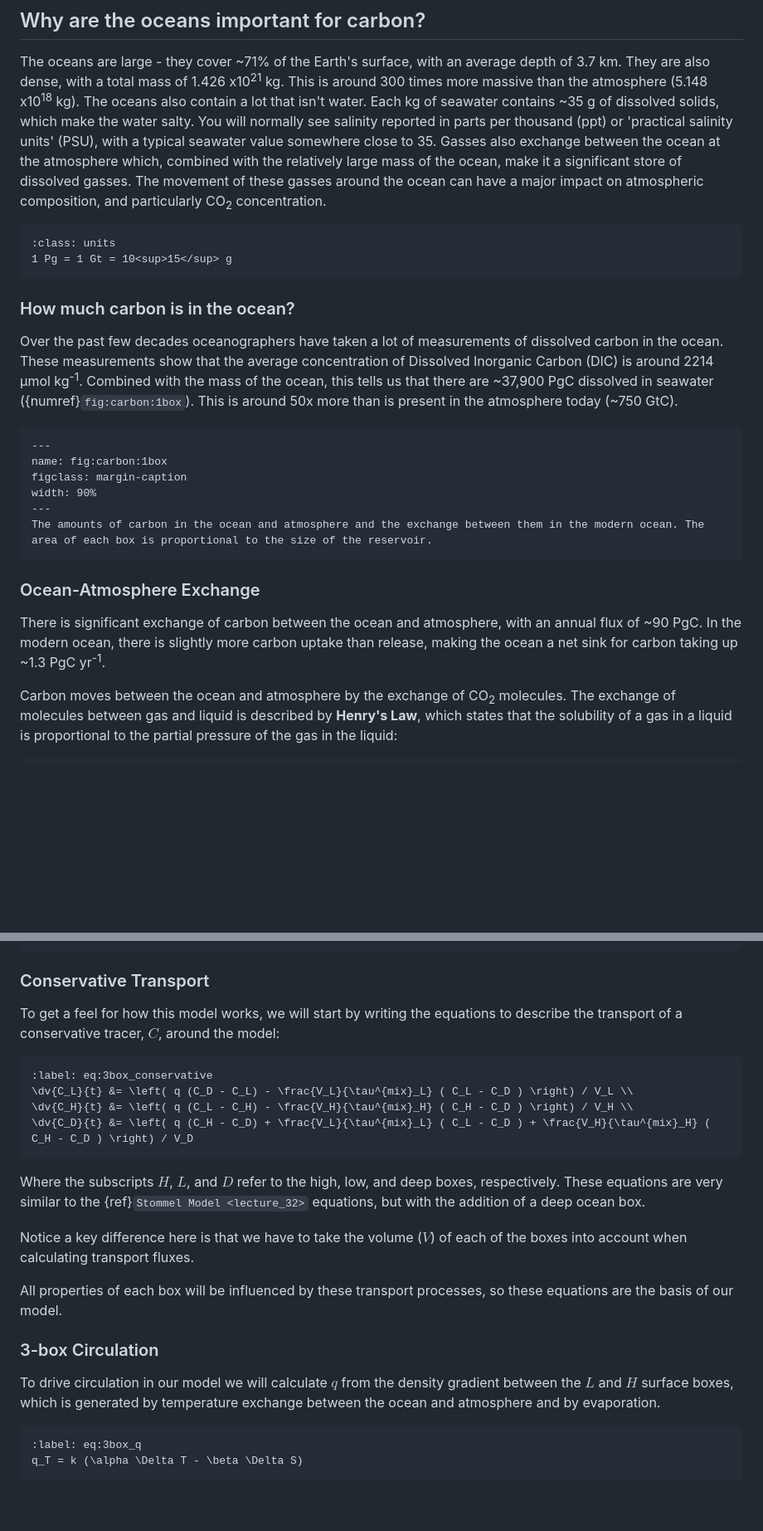
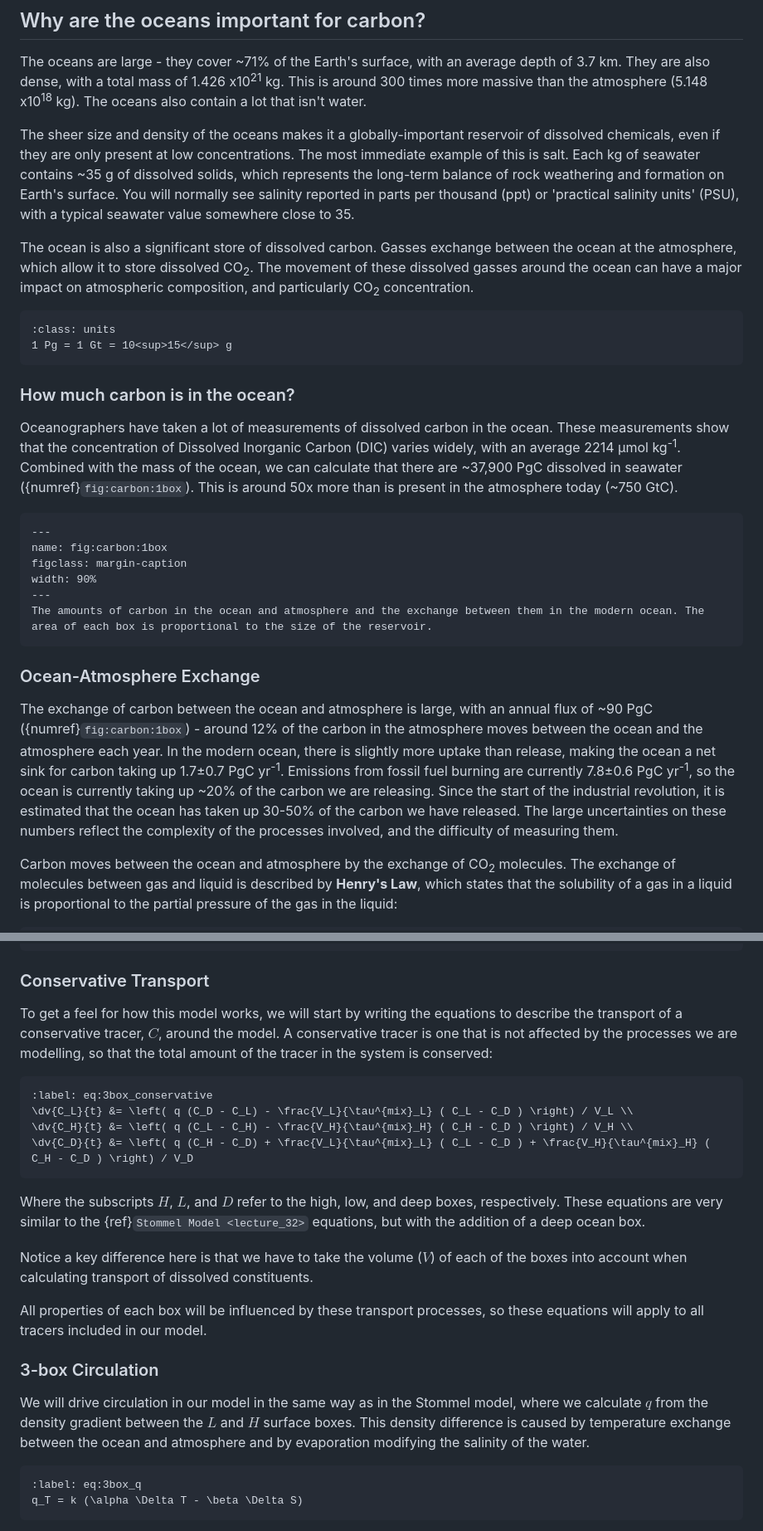
Before and after one commit to johnryantaylor/JRT_QES_Notes, a Markdown page: book/06_oceancarbon/l35.md, 2 parts joined by grey strips. Shown: that part at 83% size. Drawn GitHub-style; blank space fills up the shorter version.

````diff
--- a/book/06_oceancarbon/l35.md
+++ b/book/06_oceancarbon/l35.md
@@ -47,10 +47,15 @@ The oceans are large - they cover ~71% of the Earth's surface, with an average d
 They are also dense, with a total mass of 1.426 x10<sup>21</sup> kg.
 This is around 300 times more massive than the atmosphere (5.148 x10<sup>18</sup> kg).
 The oceans also contain a lot that isn't water.
-Each kg of seawater contains ~35 g of dissolved solids, which make the water salty.
+
+The sheer size and density of the oceans makes it a globally-important reservoir of dissolved chemicals, even if they are only present at low concentrations.
+The most immediate example of this is salt.
+Each kg of seawater contains ~35 g of dissolved solids, which represents the long-term balance of rock weathering and formation on Earth's surface.
 You will normally see salinity reported in parts per thousand (ppt) or 'practical salinity units' (PSU), with a typical seawater value somewhere close to 35.
-Gasses also exchange between the ocean at the atmosphere which, combined with the relatively large mass of the ocean, make it a significant store of dissolved gasses.
-The movement of these gasses around the ocean can have a major impact on atmospheric composition, and particularly CO<sub>2</sub> concentration.
+
+The ocean is also a significant store of dissolved carbon.
+Gasses exchange between the ocean at the atmosphere, which allow it to store dissolved CO<sub>2</sub>.
+The movement of these dissolved gasses around the ocean can have a major impact on atmospheric composition, and particularly CO<sub>2</sub> concentration.
 
 ```{margin} Units!
 :class: units
@@ -59,9 +64,9 @@ The movement of these gasses around the ocean can have a major impact on atmosph
 
 ### How much carbon is in the ocean?
 
-Over the past few decades oceanographers have taken a lot of measurements of dissolved carbon in the ocean.
-These measurements show that the average concentration of Dissolved Inorganic Carbon (DIC) is around 2214 μmol kg<sup>-1</sup>.
-Combined with the mass of the ocean, this tells us that there are ~37,900 PgC dissolved in seawater ({numref}`fig:carbon:1box`).
+Oceanographers have taken a lot of measurements of dissolved carbon in the ocean.
+These measurements show that the concentration of Dissolved Inorganic Carbon (DIC) varies widely, with an average 2214 μmol kg<sup>-1</sup>.
+Combined with the mass of the ocean, we can calculate that there are ~37,900 PgC dissolved in seawater ({numref}`fig:carbon:1box`).
 This is around 50x more than is present in the atmosphere today (~750 GtC).
 
 ```{figure} figures/carbon_1box.png
@@ -75,8 +80,11 @@ The amounts of carbon in the ocean and atmosphere and the exchange between them
 
 ### Ocean-Atmosphere Exchange
 
-There is significant exchange of carbon between the ocean and atmosphere, with an annual flux of ~90 PgC.
-In the modern ocean, there is slightly more carbon uptake than release, making the ocean a net sink for carbon taking up ~1.3 PgC yr<sup>-1</sup>.
+The exchange of carbon between the ocean and atmosphere is large, with an annual flux of ~90 PgC ({numref}`fig:carbon:1box`) - around 12% of the carbon in the atmosphere moves between the ocean and the atmosphere each year.
+In the modern ocean, there is slightly more uptake than release, making the ocean a net sink for carbon taking up 1.7±0.7 PgC yr<sup>-1</sup>.
+Emissions from fossil fuel burning are currently 7.8±0.6 PgC yr<sup>-1</sup>, so the ocean is currently taking up ~20% of the carbon we are releasing.
+Since the start of the industrial revolution, it is estimated that the ocean has taken up 30-50% of the carbon we have released.
+The large uncertainties on these numbers reflect the complexity of the processes involved, and the difficulty of measuring them.
 
 Carbon moves between the ocean and atmosphere by the exchange of CO<sub>2</sub> molecules.
 The exchange of molecules between gas and liquid is described by **Henry's Law**, which states that the solubility of a gas in a liquid is proportional to the partial pressure of the gas in the liquid:
@@ -192,7 +209,7 @@ The geometry of our model relative to the real ocean. The THC flux represents th
 
 ### Conservative Transport
 
-To get a feel for how this model works, we will start by writing the equations to describe the transport of a conservative tracer, $C$, around the model:
+To get a feel for how this model works, we will start by writing the equations to describe the transport of a conservative tracer, $C$, around the model. A conservative tracer is one that is not affected by the processes we are modelling, so that the total amount of the tracer in the system is conserved:
 
 ```{math}
 :label: eq:3box_conservative
@@ -204,13 +221,13 @@ To get a feel for how this model works, we will start by writing the equations t
 Where the subscripts $H$, $L$, and $D$ refer to the high, low, and deep boxes, respectively.
 These equations are very similar to the {ref}`Stommel Model <lecture_32>` equations, but with the addition of a deep ocean box.
 
-Notice a key difference here is that we have to take the volume ($V$) of each of the boxes into account when calculating transport fluxes.
+Notice a key difference here is that we have to take the volume ($V$) of each of the boxes into account when calculating transport of dissolved constituents.
 
-All properties of each box will be influenced by these transport processes, so these equations are the basis of our model.
+All properties of each box will be influenced by these transport processes, so these equations will apply to all tracers included in our model.
 
 ### 3-box Circulation
 
-To drive circulation in our model we will calculate $q$ from the density gradient between the $L$ and $H$ surface boxes, which is generated by temperature exchange between the ocean and atmosphere and by evaporation.
+We will drive circulation in our model in the same way as in the Stommel model, where we calculate $q$ from the density gradient between the $L$ and $H$ surface boxes. This density difference is caused by temperature exchange between the ocean and atmosphere and by evaporation modifying the salinity of the water.
 
 ```{math}
 :label: eq:3box_q
````
Also changed, not shown: other parts of book/06_oceancarbon/l35.md (+27 -18 lines).
